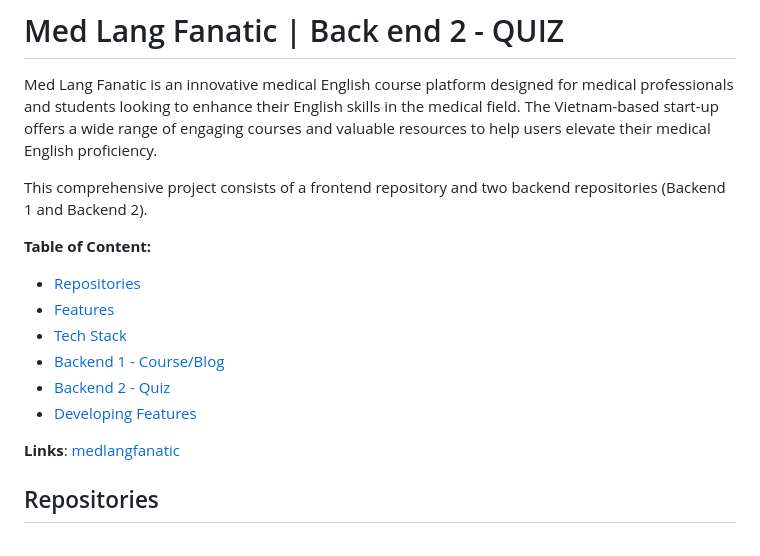
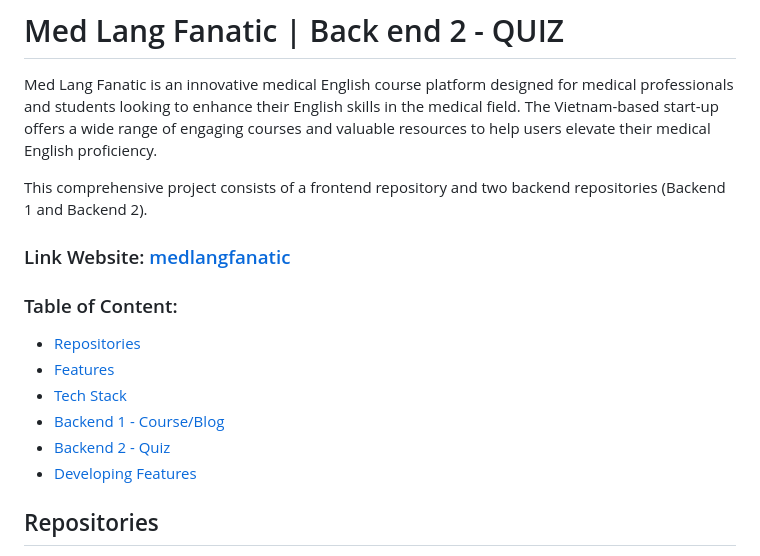
Before and after one commit to minhtan7/mlf-quiz-app-be, a Markdown page: README.md, the part around the change. Rendered like a GitHub page.

```diff
--- a/README.md
+++ b/README.md
@@ -3,15 +3,15 @@ Med Lang Fanatic is an innovative medical English course platform designed for m
 
 This comprehensive project consists of a frontend repository and two backend repositories (Backend 1 and Backend 2).
 
-**Table of Content:**
+### Link Website: [medlangfanatic](https://www.medlangfanatic.com)
+
+### Table of Content:
 - [Repositories](#Repositories)
 - [Features](#Features)
 - [Tech Stack](#Tech-Stack)
 - [Backend 1 - Course/Blog](#Backend-1)
 - [Backend 2 - Quiz](#Backend-2)
 - [Developing Features](#Developing-Features)
-
-**Links**: [medlangfanatic](https://www.medlangfanatic.com)
 
 ## Repositories
 - **Frontend:** [Frontend Repository](https://github.com/minhtan7/medlangfanatic-fe-nextjs)
```
